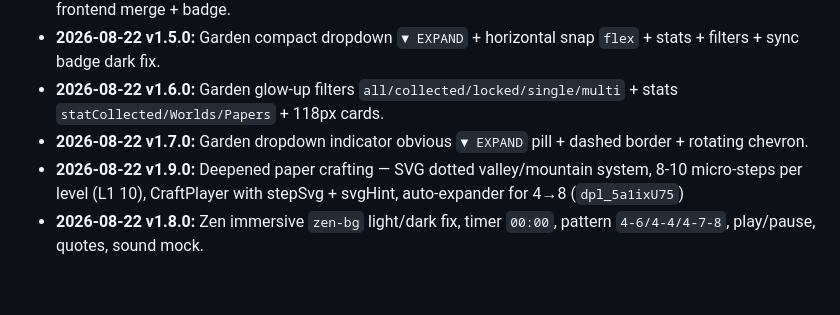
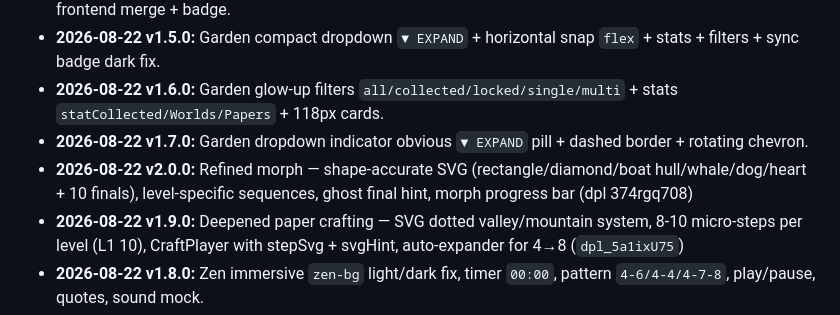
Before and after one commit to njrankitsam11-gif/SikOgami, a Markdown page: SPEC.md, the part around one of its changes. GitHub-like rendering; blank space fills up the shorter version.

Commit message:
docs: bump v2.0.0 — refined morph to final object

```diff
--- a/SPEC.md
+++ b/SPEC.md
@@ -152,6 +152,7 @@ Client mirror: `sikogami_progress` sorted int[]; `is_admin` drives admin unlock.
 - **2026-08-22 v1.5.0:** Garden compact dropdown `▼ EXPAND` + horizontal snap `flex` + stats + filters + sync badge dark fix.
 - **2026-08-22 v1.6.0:** Garden glow-up filters `all/collected/locked/single/multi` + stats `statCollected/Worlds/Papers` + 118px cards.
 - **2026-08-22 v1.7.0:** Garden dropdown indicator obvious `▼ EXPAND` pill + dashed border + rotating chevron.
+- **2026-08-22 v2.0.0:** Refined morph — shape-accurate SVG (rectangle/diamond/boat hull/whale/dog/heart + 10 finals), level-specific sequences, ghost final hint, morph progress bar (dpl 374rgq708)
 - **2026-08-22 v1.9.0:** Deepened paper crafting — SVG dotted valley/mountain system, 8-10 micro-steps per level (L1 10), CraftPlayer with stepSvg + svgHint, auto-expander for 4→8 (`dpl_5a1ixU75`)
 - **2026-08-22 v1.8.0:** Zen immersive `zen-bg` light/dark fix, timer `00:00`, pattern `4-6/4-4/4-7-8`, play/pause, quotes, sound mock.
 
```
Also changed, not shown: other parts of SPEC.md (+1 -1 lines).
